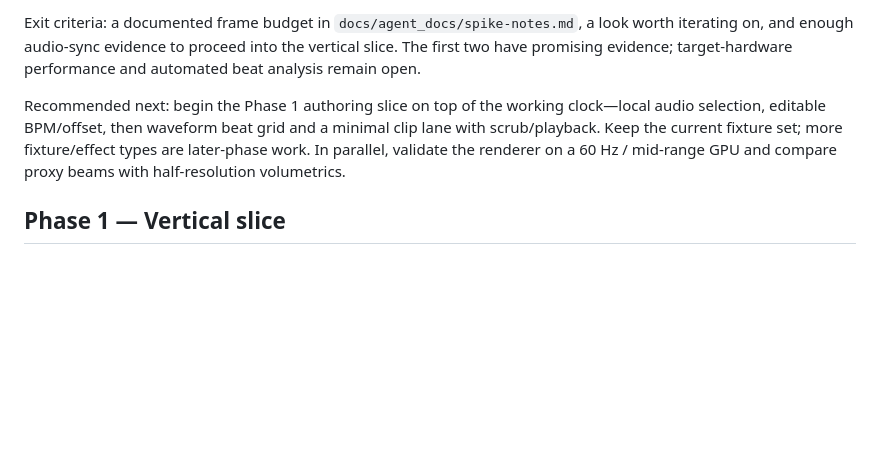
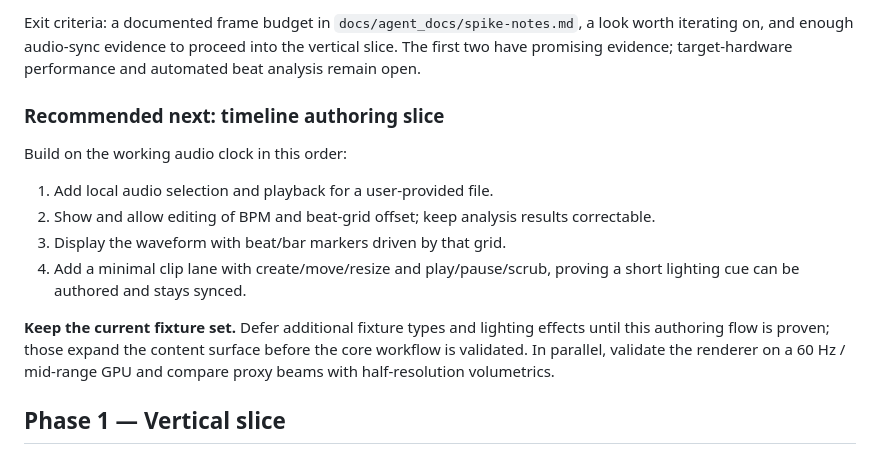
Before and after one commit to dominickp/lightshow-studio, a Markdown page: docs/agent_docs/roadmap.md, the part around the change. GitHub-like rendering; blank space fills up the shorter version.

```diff
--- a/docs/agent_docs/roadmap.md
+++ b/docs/agent_docs/roadmap.md
@@ -10,7 +10,16 @@ Phase gates are about proving the risky thing before building the expensive thin
 
 Exit criteria: a documented frame budget in `docs/agent_docs/spike-notes.md`, a look worth iterating on, and enough audio-sync evidence to proceed into the vertical slice. The first two have promising evidence; target-hardware performance and automated beat analysis remain open.
 
-Recommended next: begin the Phase 1 authoring slice on top of the working clock—local audio selection, editable BPM/offset, then waveform beat grid and a minimal clip lane with scrub/playback. Keep the current fixture set; more fixture/effect types are later-phase work. In parallel, validate the renderer on a 60 Hz / mid-range GPU and compare proxy beams with half-resolution volumetrics.
+### Recommended next: timeline authoring slice
+
+Build on the working audio clock in this order:
+
+1. Add local audio selection and playback for a user-provided file.
+2. Show and allow editing of BPM and beat-grid offset; keep analysis results correctable.
+3. Display the waveform with beat/bar markers driven by that grid.
+4. Add a minimal clip lane with create/move/resize and play/pause/scrub, proving a short lighting cue can be authored and stays synced.
+
+**Keep the current fixture set.** Defer additional fixture types and lighting effects until this authoring flow is proven; those expand the content surface before the core workflow is validated. In parallel, validate the renderer on a 60 Hz / mid-range GPU and compare proxy beams with half-resolution volumetrics.
 
 ## Phase 1 — Vertical slice
 
```
